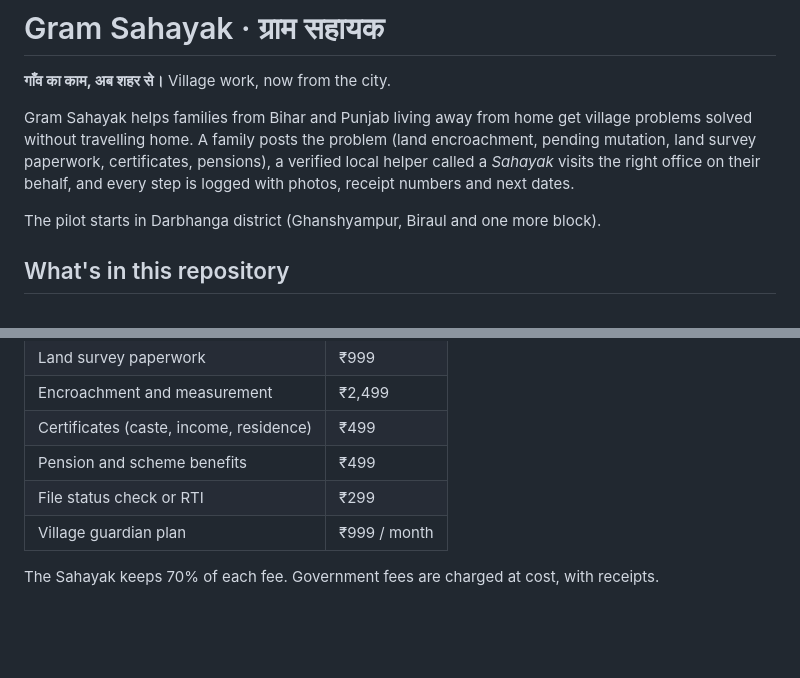
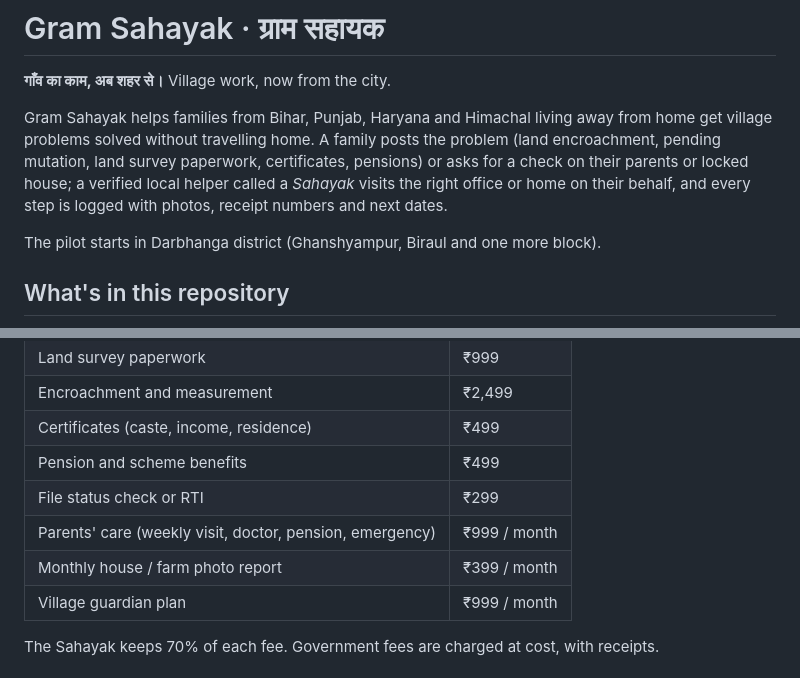
Before and after one commit to computergyanjarurihai-web/GaonSahayak, a Markdown page: README.md, 2 parts joined by grey strips. Drawn GitHub-style; blank space fills up the shorter version.

```diff
--- a/README.md
+++ b/README.md
@@ -2,7 +2,7 @@
 
 **गाँव का काम, अब शहर से।** Village work, now from the city.
 
-Gram Sahayak helps families from Bihar and Punjab living away from home get village problems solved without travelling home. A family posts the problem (land encroachment, pending mutation, land survey paperwork, certificates, pensions), a verified local helper called a *Sahayak* visits the right office on their behalf, and every step is logged with photos, receipt numbers and next dates.
+Gram Sahayak helps families from Bihar, Punjab, Haryana and Himachal living away from home get village problems solved without travelling home. A family posts the problem (land encroachment, pending mutation, land survey paperwork, certificates, pensions) or asks for a check on their parents or locked house; a verified local helper called a *Sahayak* visits the right office or home on their behalf, and every step is logged with photos, receipt numbers and next dates.
 
 The pilot starts in Darbhanga district (Ghanshyampur, Biraul and one more block).
 
@@ -48,6 +48,8 @@ Until a Firebase config is pasted into `CONFIG` at the top of `app.html`, the ap
 | Certificates (caste, income, residence) | ₹499 |
 | Pension and scheme benefits | ₹499 |
 | File status check or RTI | ₹299 |
+| Parents' care (weekly visit, doctor, pension, emergency) | ₹999 / month |
+| Monthly house / farm photo report | ₹399 / month |
 | Village guardian plan | ₹999 / month |
 
 The Sahayak keeps 70% of each fee. Government fees are charged at cost, with receipts.
```
